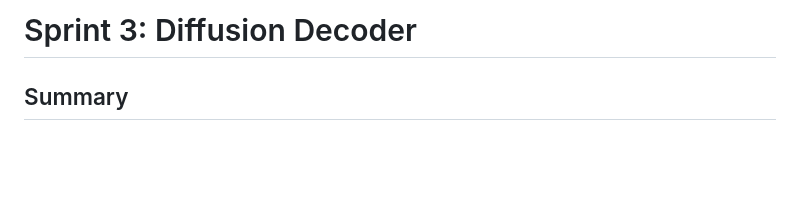
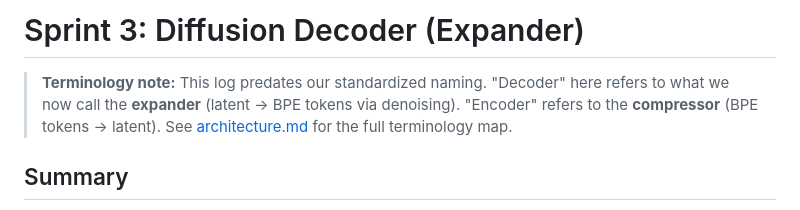
Before and after one commit to tandalesc/triples_world_model, a Markdown page: research/sprint3_diffusion_decoder.md, the part around the change. Rendered like a GitHub page; blank space fills up the shorter version.

```diff
--- a/research/sprint3_diffusion_decoder.md
+++ b/research/sprint3_diffusion_decoder.md
@@ -1,4 +1,9 @@
-# Sprint 3: Diffusion Decoder
+# Sprint 3: Diffusion Decoder (Expander)
+
+> **Terminology note:** This log predates our standardized naming. "Decoder" here
+> refers to what we now call the **expander** (latent → BPE tokens via denoising).
+> "Encoder" refers to the **compressor** (BPE tokens → latent). See
+> [architecture.md](architecture.md) for the full terminology map.
 
 ## Summary
 
```
Also changed, not shown: README.md (+47 -32 lines), research/architecture.md (added, +138 -0 lines).
